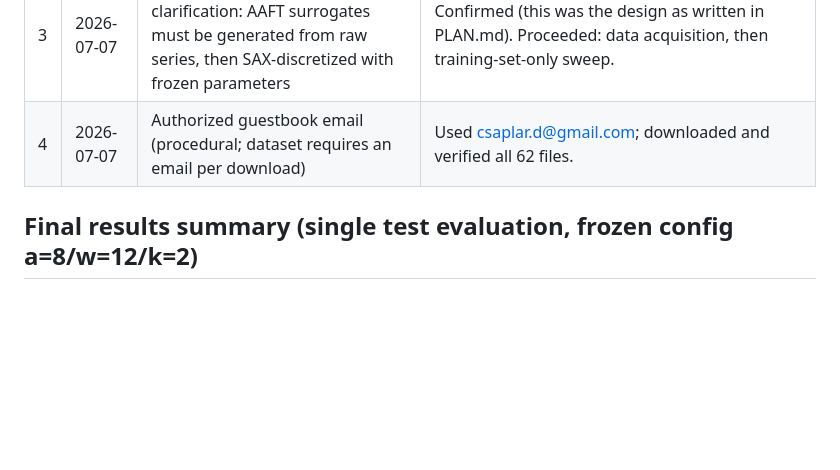
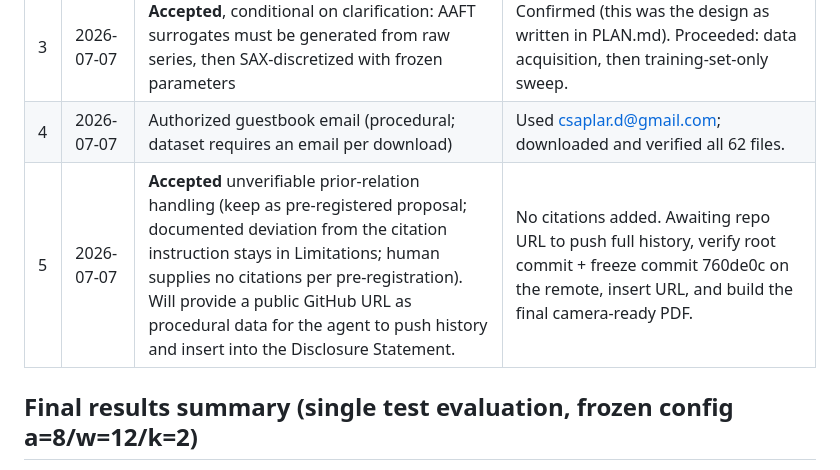
Before and after one commit to csaplard/cnsm2026-grammatical-fingerprint, a Markdown page: LOG.md, the part around the change. Drawn GitHub-style; blank space fills up the shorter version.

Commit message:
Log intervention #5: prior-relation handling accepted; repo push pending URL
Co-Authored-By: Claude Fable 5 <noreply@anthropic.com>

```diff
--- a/LOG.md
+++ b/LOG.md
@@ -10,6 +10,7 @@ corresponding actions. Timestamps are local (Europe/Budapest).
 | 2 | 2026-07-07 | **Rejected: plan incomplete** (H2 parameter mapping missing; H1/H3 confounded) | Revised plan: pre-registered H₀/B/C/Q/α mapping and consistency criterion; split held-out period into Test-A (H1, 2013-12-13..20) and Test-B (H3, 2013-12-21..end) (commit `aa73225`) |
 | 3 | 2026-07-07 | **Accepted**, conditional on clarification: AAFT surrogates must be generated from raw series, then SAX-discretized with frozen parameters | Confirmed (this was the design as written in PLAN.md). Proceeded: data acquisition, then training-set-only sweep. |
 | 4 | 2026-07-07 | Authorized guestbook email (procedural; dataset requires an email per download) | Used csaplar.d@gmail.com; downloaded and verified all 62 files. |
+| 5 | 2026-07-07 | **Accepted** unverifiable prior-relation handling (keep as pre-registered proposal; documented deviation from the citation instruction stays in Limitations; human supplies no citations per pre-registration). Will provide a public GitHub URL as procedural data for the agent to push history and insert into the Disclosure Statement. | No citations added. Awaiting repo URL to push full history, verify root commit + freeze commit 760de0c on the remote, insert URL, and build the final camera-ready PDF. |
 
 ## Final results summary (single test evaluation, frozen config a=8/w=12/k=2)
 
```
